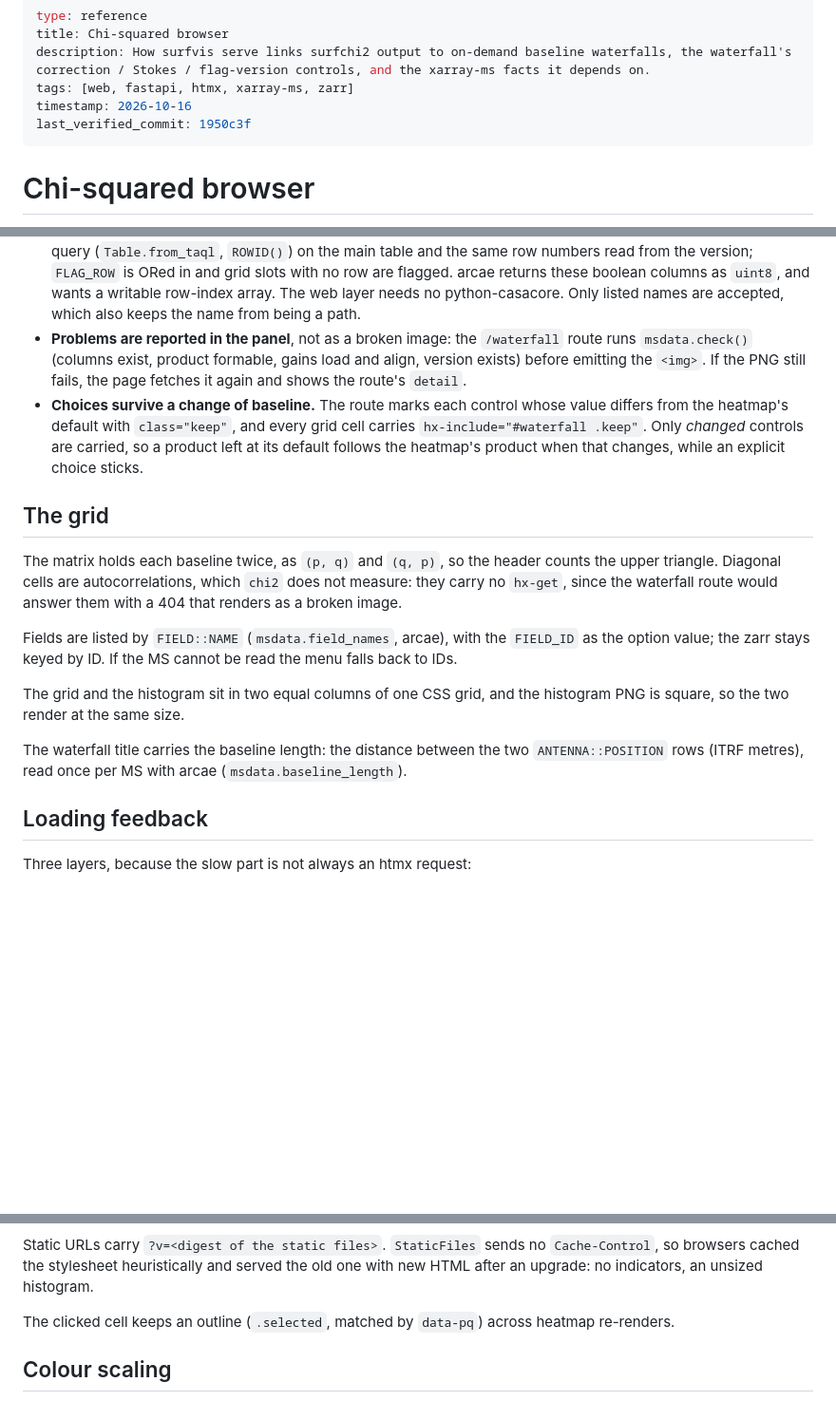
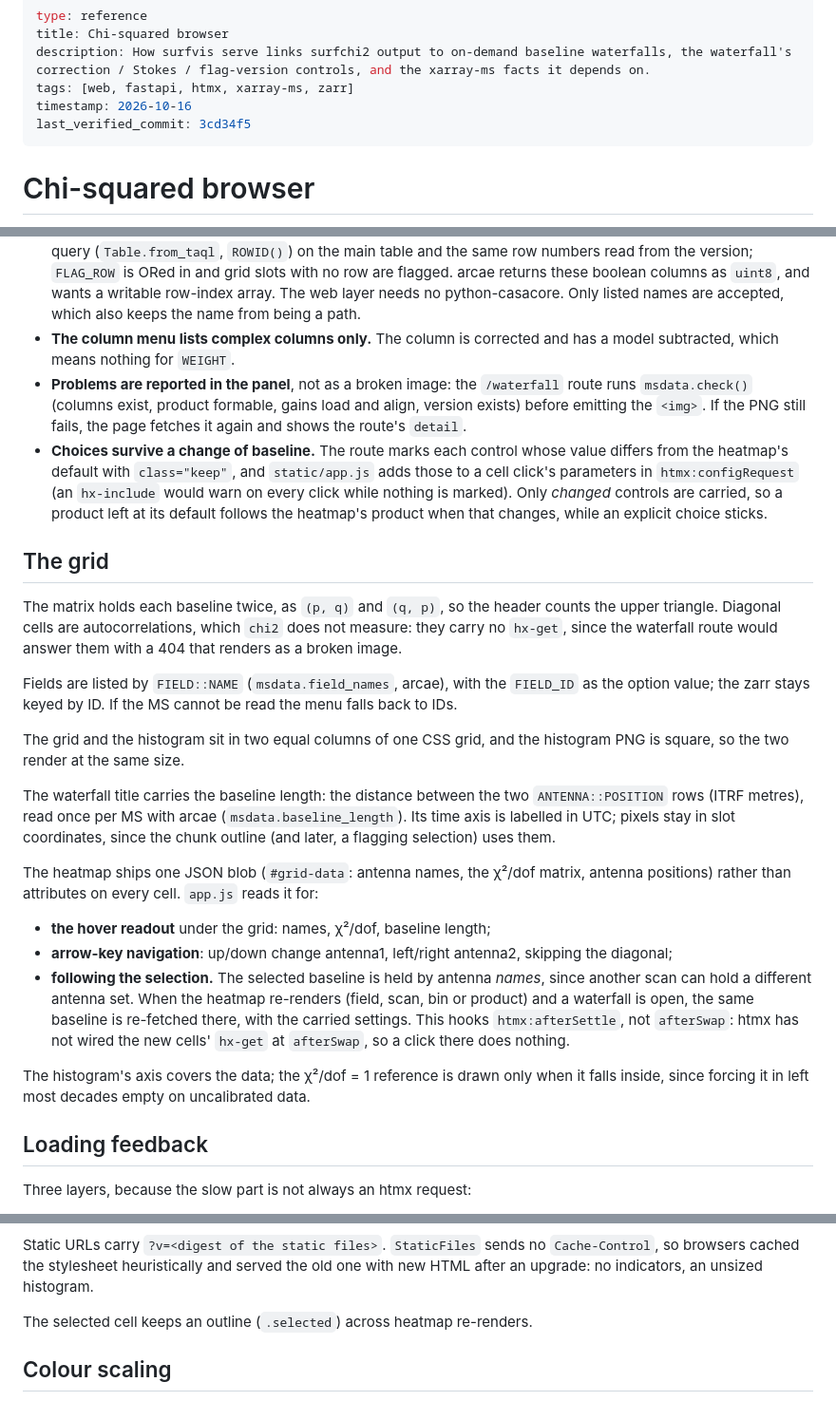
Before and after one commit to ratt-ru/surfvis, a Markdown page: docs/wiki/web-app.md, 3 parts joined by grey strips. Shown at 95% size. Rendered like a GitHub page; blank space fills up the shorter version.

Commit message:
docs(wiki): note the browser navigation changes
Co-Authored-By: Claude Opus 5.5 (1M context) <noreply@anthropic.com>

```diff
--- a/docs/wiki/web-app.md
+++ b/docs/wiki/web-app.md
@@ -4,7 +4,7 @@ title: Chi-squared browser
 description: How surfvis serve links surfchi2 output to on-demand baseline waterfalls, the waterfall's correction / Stokes / flag-version controls, and the xarray-ms facts it depends on.
 tags: [web, fastapi, htmx, xarray-ms, zarr]
 timestamp: 2026-10-16
-last_verified_commit: 1950c3f
+last_verified_commit: 3cd34f5
 ---
 
 # Chi-squared browser
@@ -130,13 +130,17 @@ it reaches the menus, or the column would be listed twice.
   with no row are flagged. arcae returns these boolean columns as `uint8`, and
   wants a writable row-index array. The web layer needs no python-casacore.
   Only listed names are accepted, which also keeps the name from being a path.
+- **The column menu lists complex columns only.** The column is corrected and
+  has a model subtracted, which means nothing for `WEIGHT`.
 - **Problems are reported in the panel**, not as a broken image: the
   `/waterfall` route runs `msdata.check()` (columns exist, product formable,
   gains load and align, version exists) before emitting the `<img>`. If the
   PNG still fails, the page fetches it again and shows the route's `detail`.
 - **Choices survive a change of baseline.** The route marks each control whose
-  value differs from the heatmap's default with `class="keep"`, and every grid
-  cell carries `hx-include="#waterfall .keep"`. Only *changed* controls are
+  value differs from the heatmap's default with `class="keep"`, and
+  `static/app.js` adds those to a cell click's parameters in
+  `htmx:configRequest` (an `hx-include` would warn on every click while
+  nothing is marked). Only *changed* controls are
   carried, so a product left at its default follows the heatmap's product
   when that changes, while an explicit choice sticks.
 
@@ -156,7 +160,27 @@ histogram PNG is square, so the two render at the same size.
 
 The waterfall title carries the baseline length: the distance between the two
 `ANTENNA::POSITION` rows (ITRF metres), read once per MS with arcae
-(`msdata.baseline_length`).
+(`msdata.baseline_length`). Its time axis is labelled in UTC; pixels stay in
+slot coordinates, since the chunk outline (and later, a flagging selection)
+uses them.
+
+The heatmap ships one JSON blob (`#grid-data`: antenna names, the χ²/dof
+matrix, antenna positions) rather than attributes on every cell. `app.js`
+reads it for:
+
+- **the hover readout** under the grid: names, χ²/dof, baseline length;
+- **arrow-key navigation**: up/down change antenna1, left/right antenna2,
+  skipping the diagonal;
+- **following the selection.** The selected baseline is held by antenna
+  *names*, since another scan can hold a different antenna set. When the
+  heatmap re-renders (field, scan, bin or product) and a waterfall is open, the
+  same baseline is re-fetched there, with the carried settings. This hooks
+  `htmx:afterSettle`, not `afterSwap`: htmx has not wired the new cells' `hx-get`
+  at `afterSwap`, so a click there does nothing.
+
+The histogram's axis covers the data; the χ²/dof = 1 reference is drawn only
+when it falls inside, since forcing it in left most decades empty on
+uncalibrated data.
 
 ## Loading feedback
 
@@ -177,8 +201,7 @@ Static URLs carry `?v=<digest of the static files>`. `StaticFiles` sends no
 the old one with new HTML after an upgrade: no indicators, an unsized
 histogram.
 
-The clicked cell keeps an outline (`.selected`, matched by `data-pq`) across
-heatmap re-renders.
+The selected cell keeps an outline (`.selected`) across heatmap re-renders.
 
 ## Colour scaling
 
```
Also changed, not shown: docs/wiki/log.md (+8 -1 lines).
